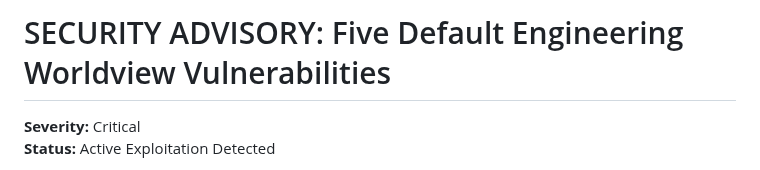
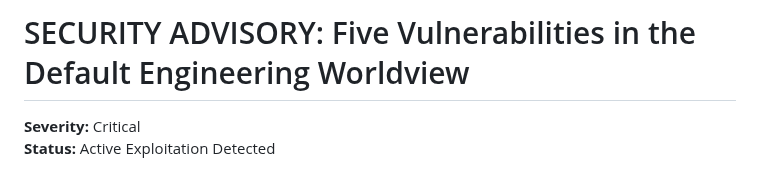
Before and after one commit to jimbojw/karmarank, a Markdown page: content/03-security-advisory.md, the part around the change. Rendered like a GitHub page.

Commit message:
fix: Improve Security Advisory chapter name.

```diff
--- a/content/03-security-advisory.md
+++ b/content/03-security-advisory.md
@@ -1,4 +1,4 @@
-# SECURITY ADVISORY: Five Default Engineering Worldview Vulnerabilities
+# SECURITY ADVISORY: Five Vulnerabilities in the Default Engineering Worldview
 
 **Severity:** Critical
 **Status:** Active Exploitation Detected
```
